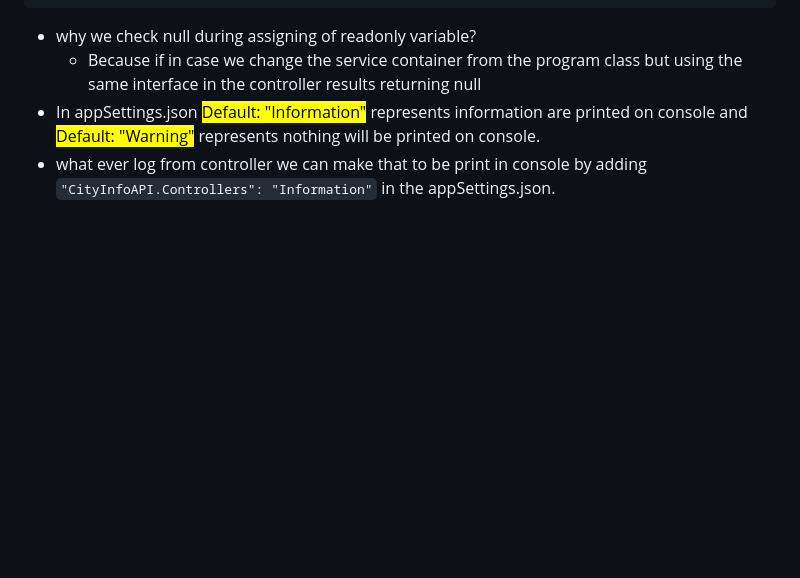
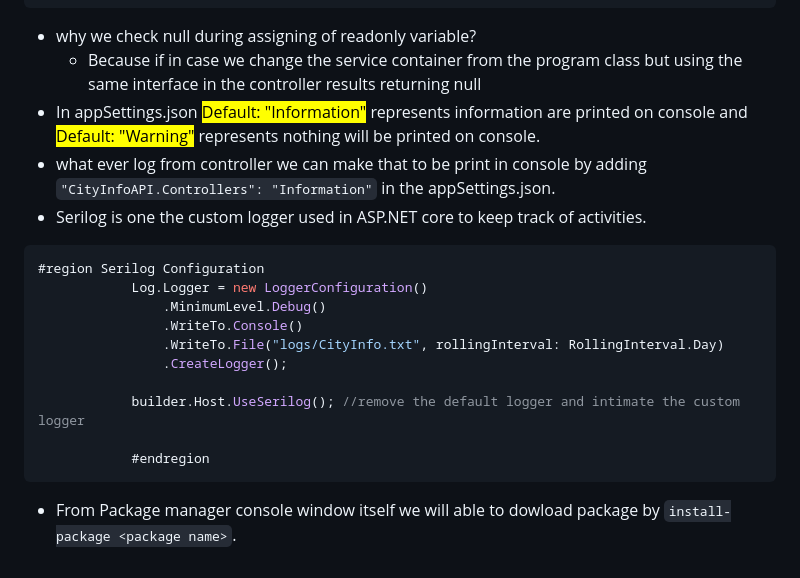
Before and after one commit to kishore12078/ASP.NET-core-Web-API, a Markdown page: API Fundamentals/Readme.md, the part around the change. GitHub-like rendering; blank space fills up the shorter version.

Commit message:
Learning serilog

````diff
--- a/API Fundamentals/Readme.md
+++ b/API Fundamentals/Readme.md
@@ -165,3 +165,17 @@ public class ProductService
     * Because if in case we change the service container from the program class but using the same interface in the controller results returning null
 * In appSettings.json <mark>Default: "Information"</mark> represents information are printed on console and <mark>Default: "Warning"</mark> represents nothing will be printed on console.
 * what ever log from controller we can make that to be print in console by adding `"CityInfoAPI.Controllers": "Information"` in the appSettings.json.
+* Serilog is one the custom logger used in ASP.NET core to keep track of activities.
+```C#
+#region Serilog Configuration
+            Log.Logger = new LoggerConfiguration()
+                .MinimumLevel.Debug()
+                .WriteTo.Console()
+                .WriteTo.File("logs/CityInfo.txt", rollingInterval: RollingInterval.Day)
+                .CreateLogger();
+
+            builder.Host.UseSerilog(); //remove the default logger and intimate the custom logger
+
+            #endregion
+```
+* From Package manager console window itself we will able to dowload package by `install-package <package name>`.
````
